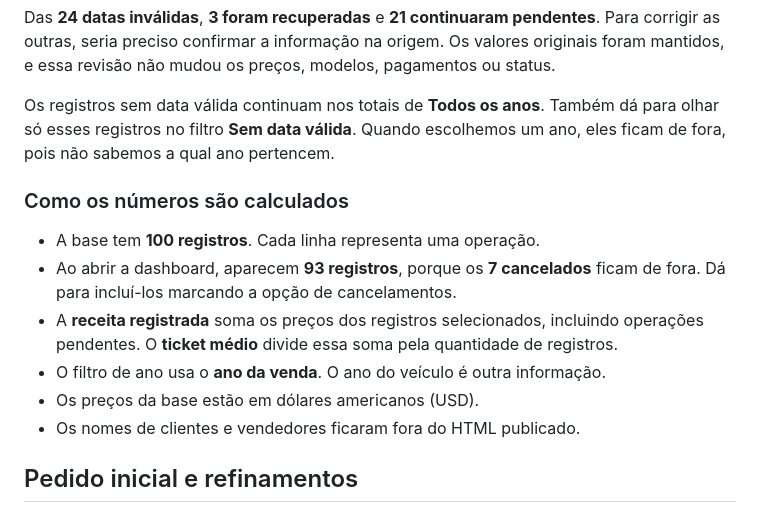
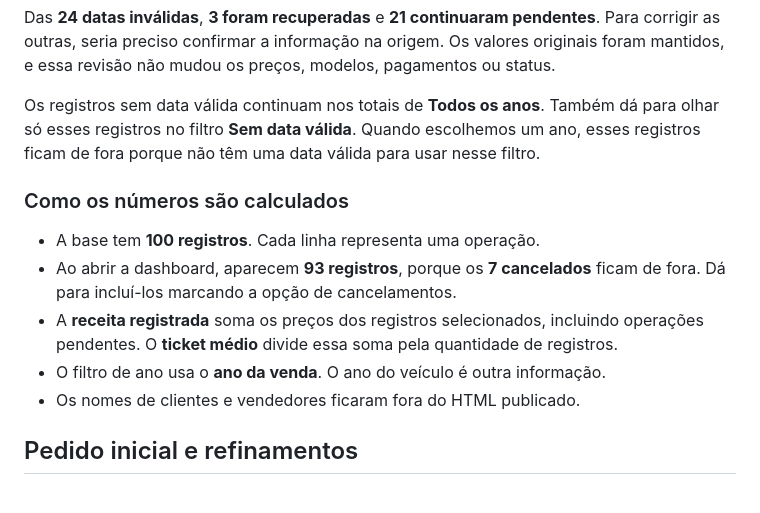
Before and after one commit to Lealves1/dashboard_porsche_sales, a Markdown page: README.md, the part around one of its changes. Rendered like a GitHub page.

```diff
--- a/README.md
+++ b/README.md
@@ -40,7 +44,7 @@ Com isso, foi possível corrigir estas três datas:
 
 Das **24 datas inválidas**, **3 foram recuperadas** e **21 continuaram pendentes**. Para corrigir as outras, seria preciso confirmar a informação na origem. Os valores originais foram mantidos, e essa revisão não mudou os preços, modelos, pagamentos ou status.
 
-Os registros sem data válida continuam nos totais de **Todos os anos**. Também dá para olhar só esses registros no filtro **Sem data válida**. Quando escolhemos um ano, eles ficam de fora, pois não sabemos a qual ano pertencem.
+Os registros sem data válida continuam nos totais de **Todos os anos**. Também dá para olhar só esses registros no filtro **Sem data válida**. Quando escolhemos um ano, esses registros ficam de fora porque não têm uma data válida para usar nesse filtro.
 
 ### Como os números são calculados
 
@@ -48,7 +52,6 @@ Os registros sem data válida continuam nos totais de **Todos os anos**. Também
 - Ao abrir a dashboard, aparecem **93 registros**, porque os **7 cancelados** ficam de fora. Dá para incluí-los marcando a opção de cancelamentos.
 - A **receita registrada** soma os preços dos registros selecionados, incluindo operações pendentes. O **ticket médio** divide essa soma pela quantidade de registros.
 - O filtro de ano usa o **ano da venda**. O ano do veículo é outra informação.
-- Os preços da base estão em dólares americanos (USD).
 - Os nomes de clientes e vendedores ficaram fora do HTML publicado.
 
 ## Pedido inicial e refinamentos
```
Also changed, not shown: other parts of README.md (+8 -21 lines).
